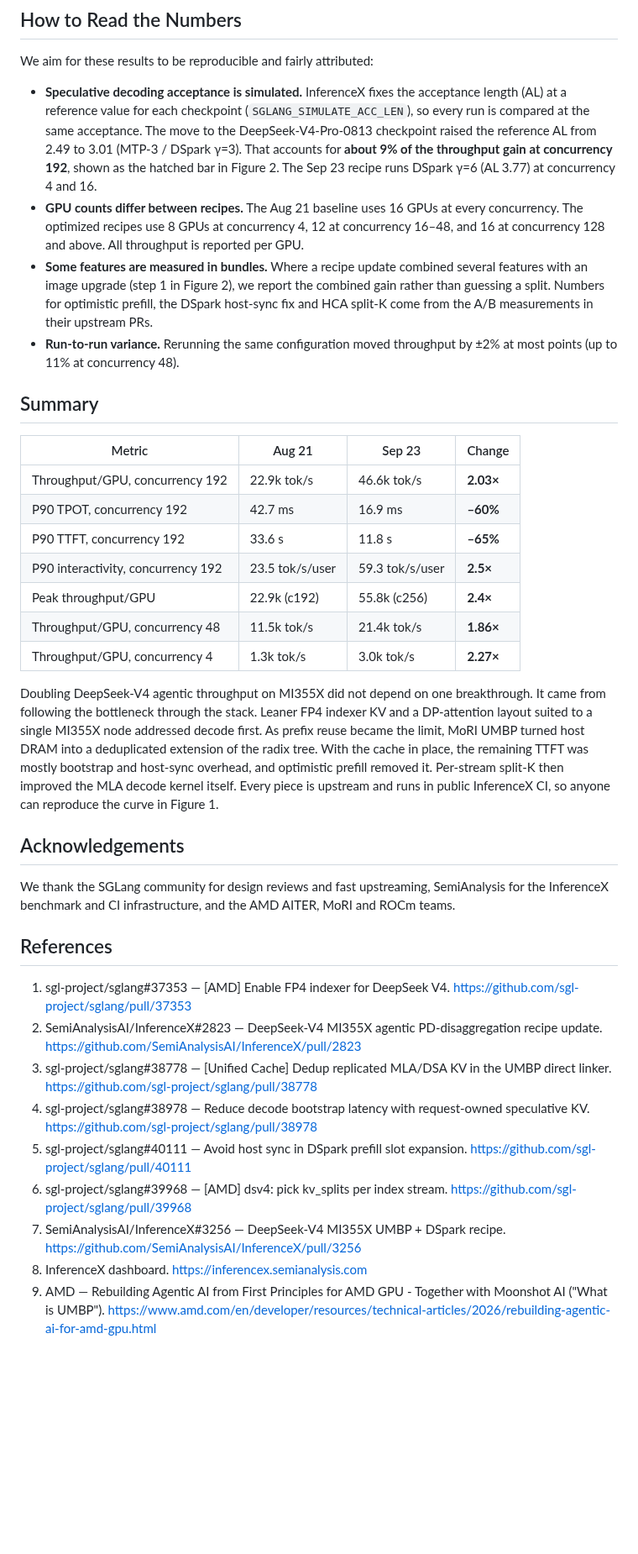
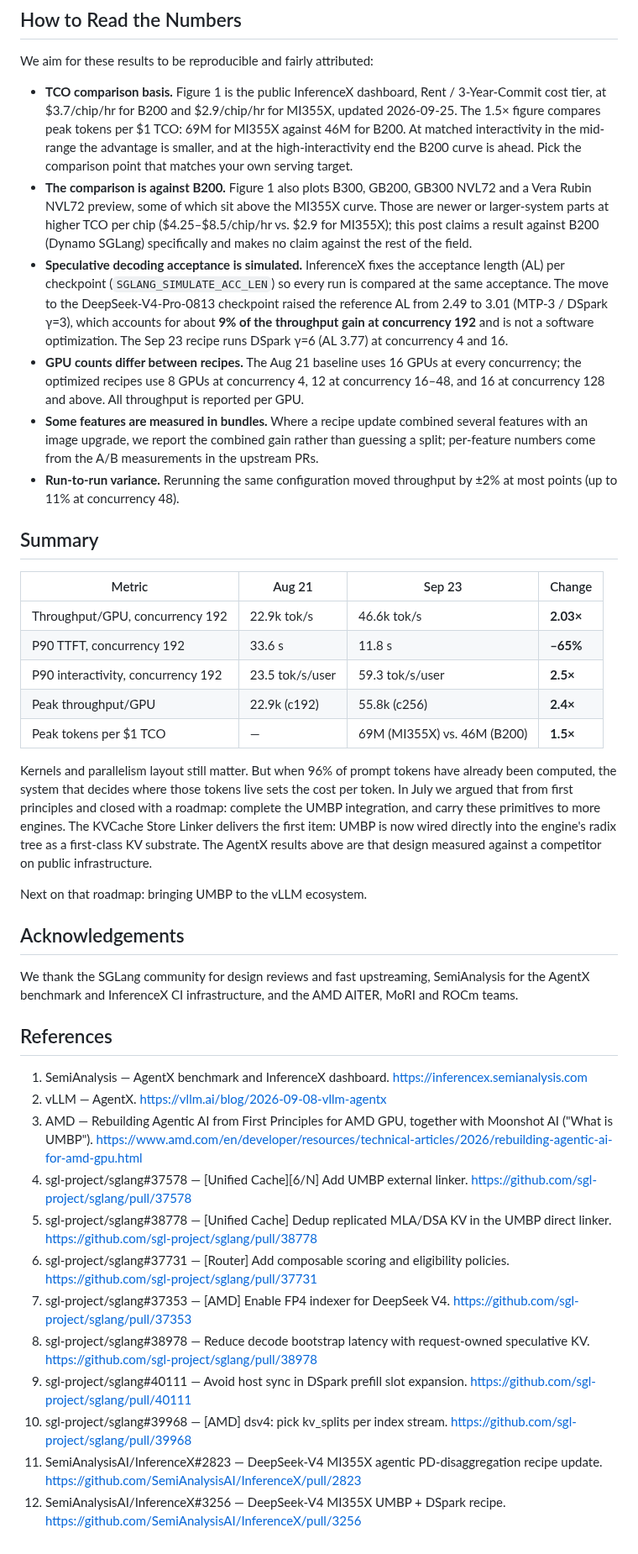
Before and after one commit to ichbinblau/dsv4-pd-disagg, a Markdown page: blog.md, the part around one of its changes. Shown at 84% size. GitHub-like rendering; blank space fills up the shorter version.

```diff
--- a/blog.md
+++ b/blog.md
@@ -102,9 +131,11 @@ The trade-off is prefill time. With half the prefill GPUs, P90 TTFT at concurren
 
 We aim for these results to be reproducible and fairly attributed:
 
-- **Speculative decoding acceptance is simulated.** InferenceX fixes the acceptance length (AL) at a reference value for each checkpoint (`SGLANG_SIMULATE_ACC_LEN`), so every run is compared at the same acceptance. The move to the DeepSeek-V4-Pro-0813 checkpoint raised the reference AL from 2.49 to 3.01 (MTP-3 / DSpark γ=3). That accounts for **about 9% of the throughput gain at concurrency 192**, shown as the hatched bar in Figure 2. The Sep 23 recipe runs DSpark γ=6 (AL 3.77) at concurrency 4 and 16.
-- **GPU counts differ between recipes.** The Aug 21 baseline uses 16 GPUs at every concurrency. The optimized recipes use 8 GPUs at concurrency 4, 12 at concurrency 16–48, and 16 at concurrency 128 and above. All throughput is reported per GPU.
-- **Some features are measured in bundles.** Where a recipe update combined several features with an image upgrade (step 1 in Figure 2), we report the combined gain rather than guessing a split. Numbers for optimistic prefill, the DSpark host-sync fix and HCA split-K come from the A/B measurements in their upstream PRs.
+- **TCO comparison basis.** Figure 1 is the public InferenceX dashboard, Rent / 3-Year-Commit cost tier, at $3.7/chip/hr for B200 and $2.9/chip/hr for MI355X, updated 2026-09-25. The 1.5× figure compares peak tokens per $1 TCO: 69M for MI355X against 46M for B200. At matched interactivity in the mid-range the advantage is smaller, and at the high-interactivity end the B200 curve is ahead. Pick the comparison point that matches your own serving target.
+- **The comparison is against B200.** Figure 1 also plots B300, GB200, GB300 NVL72 and a Vera Rubin NVL72 preview, some of which sit above the MI355X curve. Those are newer or larger-system parts at higher TCO per chip ($4.25–$8.5/chip/hr vs. $2.9 for MI355X); this post claims a result against B200 (Dynamo SGLang) specifically and makes no claim against the rest of the field.
+- **Speculative decoding acceptance is simulated.** InferenceX fixes the acceptance length (AL) per checkpoint (`SGLANG_SIMULATE_ACC_LEN`) so every run is compared at the same acceptance. The move to the DeepSeek-V4-Pro-0813 checkpoint raised the reference AL from 2.49 to 3.01 (MTP-3 / DSpark γ=3), which accounts for about **9% of the throughput gain at concurrency 192** and is not a software optimization. The Sep 23 recipe runs DSpark γ=6 (AL 3.77) at concurrency 4 and 16.
+- **GPU counts differ between recipes.** The Aug 21 baseline uses 16 GPUs at every concurrency; the optimized recipes use 8 GPUs at concurrency 4, 12 at concurrency 16–48, and 16 at concurrency 128 and above. All throughput is reported per GPU.
+- **Some features are measured in bundles.** Where a recipe update combined several features with an image upgrade, we report the combined gain rather than guessing a split; per-feature numbers come from the A/B measurements in the upstream PRs.
 - **Run-to-run variance.** Rerunning the same configuration moved throughput by ±2% at most points (up to 11% at concurrency 48).
 
 ## Summary
@@ -112,27 +143,30 @@ We aim for these results to be reproducible and fairly attributed:
 | Metric | Aug 21 | Sep 23 | Change |
 |---|---|---|---|
 | Throughput/GPU, concurrency 192 | 22.9k tok/s | 46.6k tok/s | **2.03×** |
-| P90 TPOT, concurrency 192 | 42.7 ms | 16.9 ms | **–60%** |
 | P90 TTFT, concurrency 192 | 33.6 s | 11.8 s | **–65%** |
 | P90 interactivity, concurrency 192 | 23.5 tok/s/user | 59.3 tok/s/user | **2.5×** |
 | Peak throughput/GPU | 22.9k (c192) | 55.8k (c256) | **2.4×** |
-| Throughput/GPU, concurrency 48 | 11.5k tok/s | 21.4k tok/s | **1.86×** |
-| Throughput/GPU, concurrency 4 | 1.3k tok/s | 3.0k tok/s | **2.27×** |
+| Peak tokens per $1 TCO | — | 69M (MI355X) vs. 46M (B200) | **1.5×** |
 
-Doubling DeepSeek-V4 agentic throughput on MI355X did not depend on one breakthrough. It came from following the bottleneck through the stack. Leaner FP4 indexer KV and a DP-attention layout suited to a single MI355X node addressed decode first. As prefix reuse became the limit, MoRI UMBP turned host DRAM into a deduplicated extension of the radix tree. With the cache in place, the remaining TTFT was mostly bootstrap and host-sync overhead, and optimistic prefill removed it. Per-stream split-K then improved the MLA decode kernel itself. Every piece is upstream and runs in public InferenceX CI, so anyone can reproduce the curve in Figure 1.
+Kernels and parallelism layout still matter. But when 96% of prompt tokens have already been computed, the system that decides where those tokens live sets the cost per token. In July we argued that from first principles and closed with a roadmap: complete the UMBP integration, and carry these primitives to more engines. The KVCache Store Linker delivers the first item: UMBP is now wired directly into the engine's radix tree as a first-class KV substrate. The AgentX results above are that design measured against a competitor on public infrastructure.
+
+Next on that roadmap: bringing UMBP to the vLLM ecosystem.
 
 ## Acknowledgements
 
-We thank the SGLang community for design reviews and fast upstreaming, SemiAnalysis for the InferenceX benchmark and CI infrastructure, and the AMD AITER, MoRI and ROCm teams.
+We thank the SGLang community for design reviews and fast upstreaming, SemiAnalysis for the AgentX benchmark and InferenceX CI infrastructure, and the AMD AITER, MoRI and ROCm teams.
 
 ## References
 
-1. sgl-project/sglang#37353 — [AMD] Enable FP4 indexer for DeepSeek V4. https://github.com/sgl-project/sglang/pull/37353
-2. SemiAnalysisAI/InferenceX#2823 — DeepSeek-V4 MI355X agentic PD-disaggregation recipe update. https://github.com/SemiAnalysisAI/InferenceX/pull/2823
-3. sgl-project/sglang#38778 — [Unified Cache] Dedup replicated MLA/DSA KV in the UMBP direct linker. https://github.com/sgl-project/sglang/pull/38778
-4. sgl-project/sglang#38978 — Reduce decode bootstrap latency with request-owned speculative KV. https://github.com/sgl-project/sglang/pull/38978
-5. sgl-project/sglang#40111 — Avoid host sync in DSpark prefill slot expansion. https://github.com/sgl-project/sglang/pull/40111
-6. sgl-project/sglang#39968 — [AMD] dsv4: pick kv_splits per index stream. https://github.com/sgl-project/sglang/pull/39968
-7. SemiAnalysisAI/InferenceX#3256 — DeepSeek-V4 MI355X UMBP + DSpark recipe. https://github.com/SemiAnalysisAI/InferenceX/pull/3256
-8. InferenceX dashboard. https://inferencex.semianalysis.com
-9. AMD — Rebuilding Agentic AI from First Principles for AMD GPU - Together with Moonshot AI ("What is UMBP"). https://www.amd.com/en/developer/resources/technical-articles/2026/rebuilding-agentic-ai-for-amd-gpu.html
+1. SemiAnalysis — AgentX benchmark and InferenceX dashboard. https://inferencex.semianalysis.com
+2. vLLM — AgentX. https://vllm.ai/blog/2026-09-08-vllm-agentx
+3. AMD — Rebuilding Agentic AI from First Principles for AMD GPU, together with Moonshot AI ("What is UMBP"). https://www.amd.com/en/developer/resources/technical-articles/2026/rebuilding-agentic-ai-for-amd-gpu.html
+4. sgl-project/sglang#37578 — [Unified Cache][6/N] Add UMBP external linker. https://github.com/sgl-project/sglang/pull/37578
+5. sgl-project/sglang#38778 — [Unified Cache] Dedup replicated MLA/DSA KV in the UMBP direct linker. https://github.com/sgl-project/sglang/pull/38778
+6. sgl-project/sglang#37731 — [Router] Add composable scoring and eligibility policies. https://github.com/sgl-project/sglang/pull/37731
+7. sgl-project/sglang#37353 — [AMD] Enable FP4 indexer for DeepSeek V4. https://github.com/sgl-project/sglang/pull/37353
+8. sgl-project/sglang#38978 — Reduce decode bootstrap latency with request-owned speculative KV. https://github.com/sgl-project/sglang/pull/38978
+9. sgl-project/sglang#40111 — Avoid host sync in DSpark prefill slot expansion. https://github.com/sgl-project/sglang/pull/40111
+10. sgl-project/sglang#39968 — [AMD] dsv4: pick kv_splits per index stream. https://github.com/sgl-project/sglang/pull/39968
+11. SemiAnalysisAI/InferenceX#2823 — DeepSeek-V4 MI355X agentic PD-disaggregation recipe update. https://github.com/SemiAnalysisAI/InferenceX/pull/2823
+12. SemiAnalysisAI/InferenceX#3256 — DeepSeek-V4 MI355X UMBP + DSpark recipe. https://github.com/SemiAnalysisAI/InferenceX/pull/3256
```
Also changed, not shown: other parts of blog.md (+80 -51 lines), blog-zh.md (added, +172 -0 lines), figures/fig1_tco_vs_b200.png (added).
